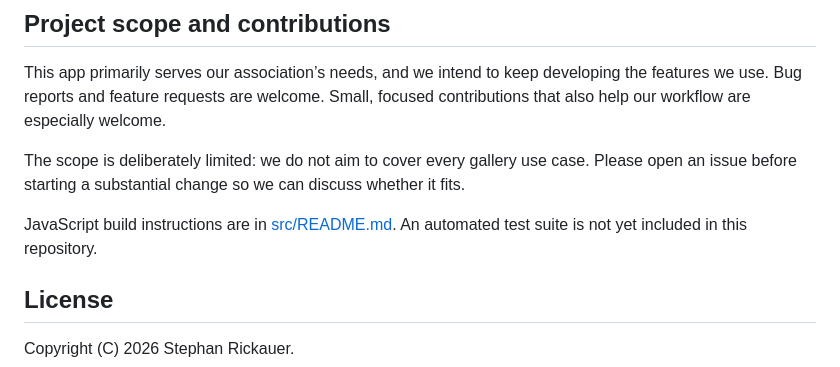
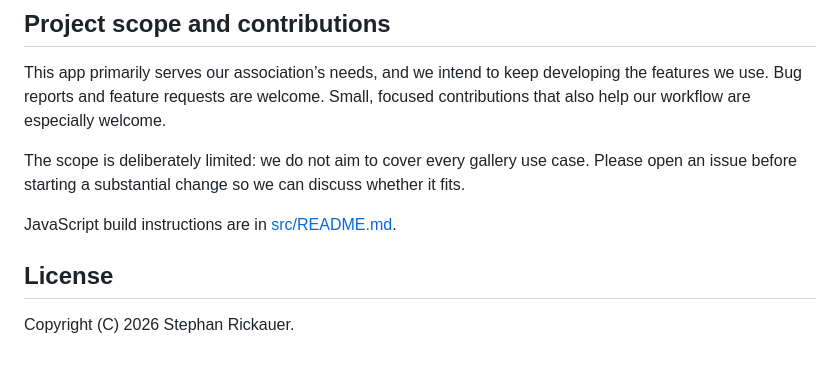
Before and after one commit to ikigaido-org/nextcloud-photo-gallery, a Markdown page: README.md, the part around the change. Rendered like a GitHub page.

Commit message:
Remove test suite status sentence from README

```diff
--- a/README.md
+++ b/README.md
@@ -58,7 +58,7 @@ This app primarily serves our association’s needs, and we intend to keep devel
 
 The scope is deliberately limited: we do not aim to cover every gallery use case. Please open an issue before starting a substantial change so we can discuss whether it fits.
 
-JavaScript build instructions are in [src/README.md](src/README.md). An automated test suite is not yet included in this repository.
+JavaScript build instructions are in [src/README.md](src/README.md).
 
 ## License
 
```
